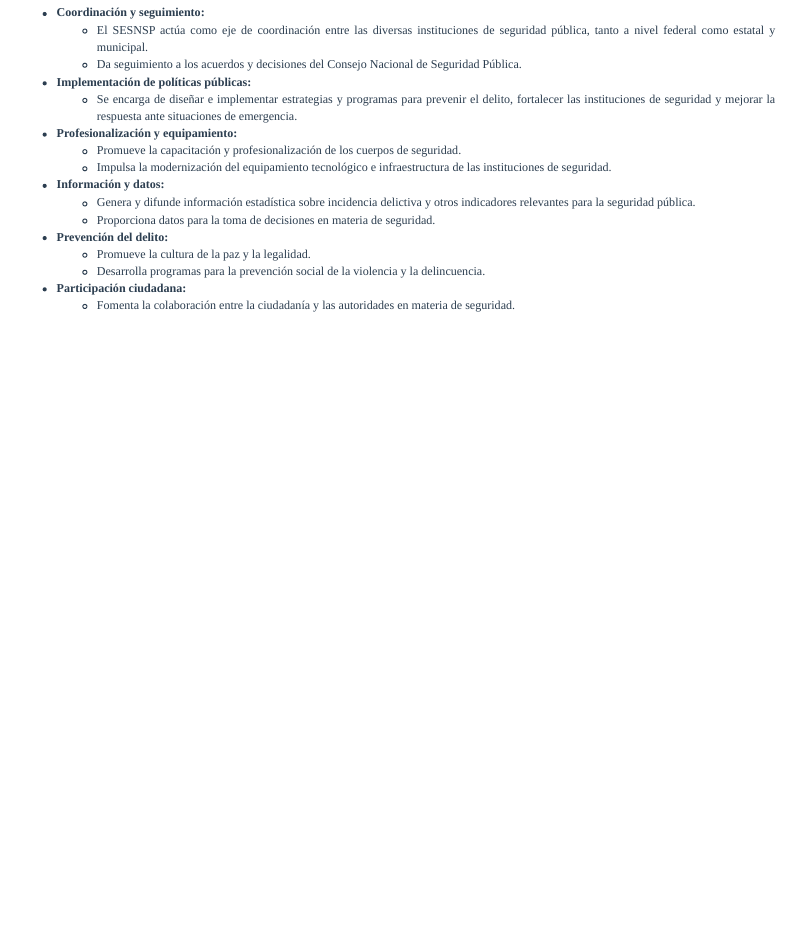
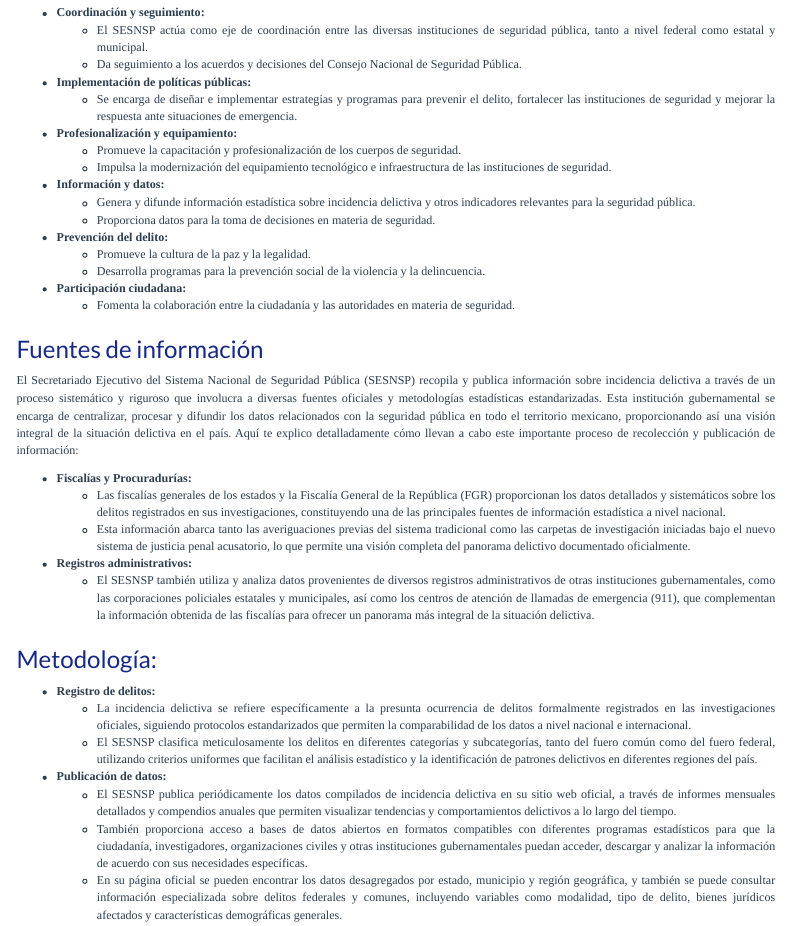
Before and after one commit to dvillasanao/2D_Density_Map, an R Markdown document (R/2d density map.Rmd): the page in a window 1100 px wide, from 380 px down. Rendered offline with R 4.5, knitr and Pandoc, with nearby package versions; menus at the side of the page are left out; a web font asked for in the figures is replaced by an installed one.

Commit message:
2D Density Map

```diff
--- a/R/2d density map.Rmd
+++ b/R/2d density map.Rmd
@@ -161,3 +159,27 @@
     * Desarrolla programas para la prevención social de la violencia y la delincuencia.
 * **Participación ciudadana:**
     * Fomenta la colaboración entre la ciudadanía y las autoridades en materia de seguridad.
+
+
+### Fuentes de información
+
+El Secretariado Ejecutivo del Sistema Nacional de Seguridad Pública (SESNSP) recopila y publica información sobre incidencia delictiva a través de un proceso sistemático y riguroso que involucra a diversas fuentes oficiales y metodologías estadísticas estandarizadas. Esta institución gubernamental se encarga de centralizar, procesar y difundir los datos relacionados con la seguridad pública en todo el territorio mexicano, proporcionando así una visión integral de la situación delictiva en el país. Aquí te explico detalladamente cómo llevan a cabo este importante proceso de recolección y publicación de información:
+
+- **Fiscalías y Procuradurías:**
+    - Las fiscalías generales de los estados y la Fiscalía General de la República (FGR) proporcionan los datos detallados y sistemáticos sobre los delitos registrados en sus investigaciones, constituyendo una de las principales fuentes de información estadística a nivel nacional.
+    - Esta información abarca tanto las averiguaciones previas del sistema tradicional como las carpetas de investigación iniciadas bajo el nuevo sistema de justicia penal acusatorio, lo que permite una visión completa del panorama delictivo documentado oficialmente.
+- **Registros administrativos:**
+    - El SESNSP también utiliza y analiza datos provenientes de diversos registros administrativos de otras instituciones gubernamentales, como las corporaciones policiales estatales y municipales, así como los centros de atención de llamadas de emergencia (911), que complementan la información obtenida de las fiscalías para ofrecer un panorama más integral de la situación delictiva.
+
+
+### Metodología:
+
+- **Registro de delitos:**
+    - La incidencia delictiva se refiere específicamente a la presunta ocurrencia de delitos formalmente registrados en las investigaciones oficiales, siguiendo protocolos estandarizados que permiten la comparabilidad de los datos a nivel nacional e internacional.
+    - El SESNSP clasifica meticulosamente los delitos en diferentes categorías y subcategorías, tanto del fuero común como del fuero federal, utilizando criterios uniformes que facilitan el análisis estadístico y la identificación de patrones delictivos en diferentes regiones del país.
+
+
+- **Publicación de datos:**
+    - El SESNSP publica periódicamente los datos compilados de incidencia delictiva en su sitio web oficial, a través de informes mensuales detallados y compendios anuales que permiten visualizar tendencias y comportamientos delictivos a lo largo del tiempo.
+    - También proporciona acceso a bases de datos abiertos en formatos compatibles con diferentes programas estadísticos para que la ciudadanía, investigadores, organizaciones civiles y otras instituciones gubernamentales puedan acceder, descargar y analizar la información de acuerdo con sus necesidades específicas.
+    - En su página oficial se pueden encontrar los datos desagregados por estado, municipio y región geográfica, y también se puede consultar información especializada sobre delitos federales y comunes, incluyendo variables como modalidad, tipo de delito, bienes jurídicos afectados y características demográficas generales.
```
Also changed, not shown: Output/2d-density-map.html, R/2d density map.Rmd (2 more changed lines).
